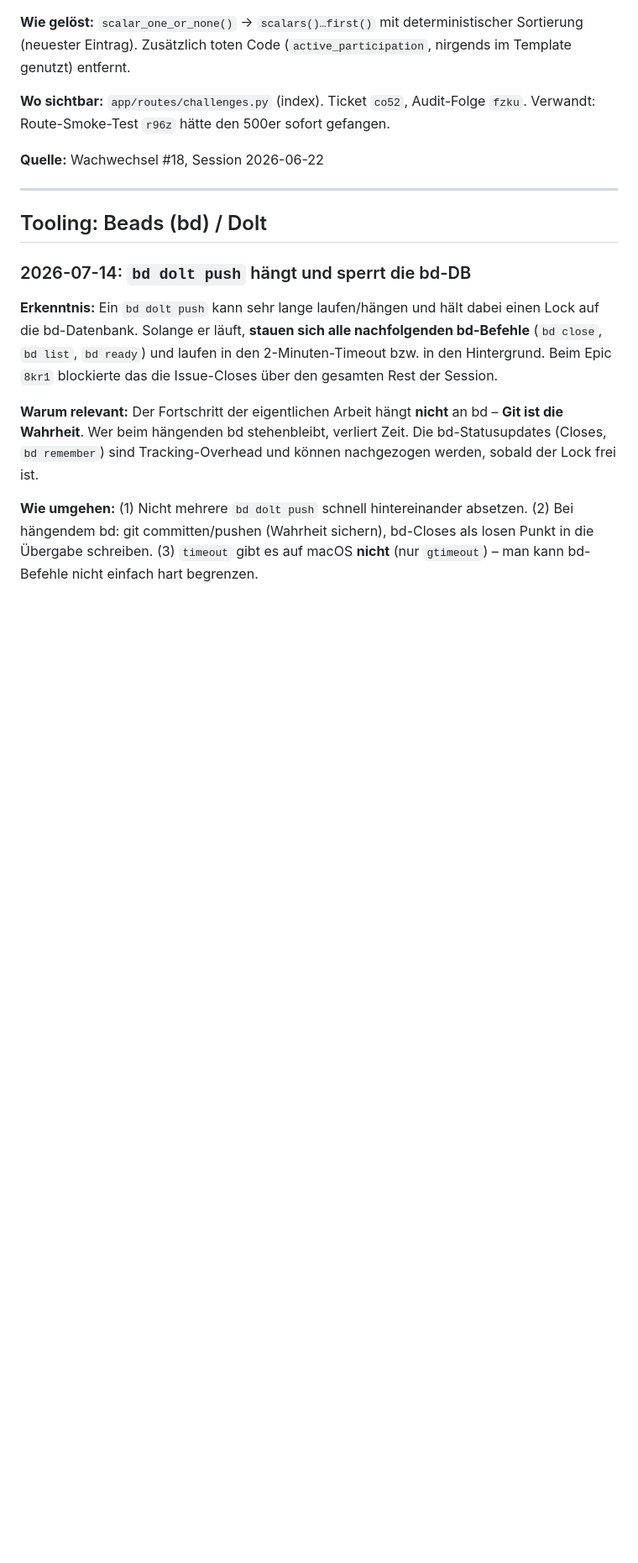
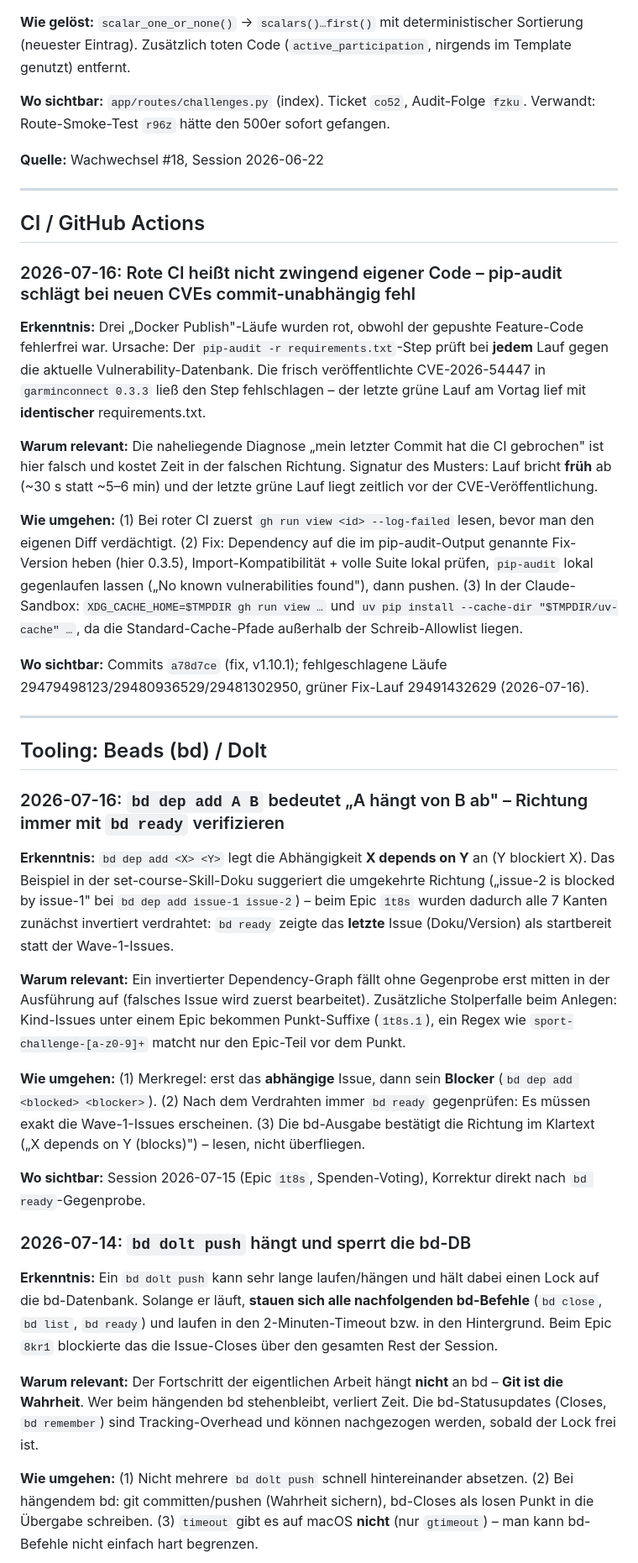
Before and after one commit to total-verpLANt/sport-challenge, a Markdown page: docs/lessons-learned.md, the part around the change. Shown at 84% size. Drawn GitHub-style; blank space fills up the shorter version.

```diff
--- a/docs/lessons-learned.md
+++ b/docs/lessons-learned.md
@@ -498,7 +498,31 @@ Aktualisiert bei jedem Wachwechsel (Skill `/wachwechsel`). Alte Einträge nicht
 
 ---
 
+## CI / GitHub Actions
+
+### 2026-07-16: Rote CI heißt nicht zwingend eigener Code – pip-audit schlägt bei neuen CVEs commit-unabhängig fehl
+
+**Erkenntnis:** Drei „Docker Publish"-Läufe wurden rot, obwohl der gepushte Feature-Code fehlerfrei war. Ursache: Der `pip-audit -r requirements.txt`-Step prüft bei **jedem** Lauf gegen die aktuelle Vulnerability-Datenbank. Die frisch veröffentlichte CVE-2026-54447 in `garminconnect 0.3.3` ließ den Step fehlschlagen – der letzte grüne Lauf am Vortag lief mit **identischer** requirements.txt.
+
+**Warum relevant:** Die naheliegende Diagnose „mein letzter Commit hat die CI gebrochen" ist hier falsch und kostet Zeit in der falschen Richtung. Signatur des Musters: Lauf bricht **früh** ab (~30 s statt ~5–6 min) und der letzte grüne Lauf liegt zeitlich vor der CVE-Veröffentlichung.
+
+**Wie umgehen:** (1) Bei roter CI zuerst `gh run view <id> --log-failed` lesen, bevor man den eigenen Diff verdächtigt. (2) Fix: Dependency auf die im pip-audit-Output genannte Fix-Version heben (hier 0.3.5), Import-Kompatibilität + volle Suite lokal prüfen, `pip-audit` lokal gegenlaufen lassen („No known vulnerabilities found"), dann pushen. (3) In der Claude-Sandbox: `XDG_CACHE_HOME=$TMPDIR gh run view …` und `uv pip install --cache-dir "$TMPDIR/uv-cache" …`, da die Standard-Cache-Pfade außerhalb der Schreib-Allowlist liegen.
+
+**Wo sichtbar:** Commits `a78d7ce` (fix, v1.10.1); fehlgeschlagene Läufe 29479498123/29480936529/29481302950, grüner Fix-Lauf 29491432629 (2026-07-16).
+
+---
+
 ## Tooling: Beads (bd) / Dolt
+
+### 2026-07-16: `bd dep add A B` bedeutet „A hängt von B ab" – Richtung immer mit `bd ready` verifizieren
+
+**Erkenntnis:** `bd dep add <X> <Y>` legt die Abhängigkeit **X depends on Y** an (Y blockiert X). Das Beispiel in der set-course-Skill-Doku suggeriert die umgekehrte Richtung („issue-2 is blocked by issue-1" bei `bd dep add issue-1 issue-2`) – beim Epic `1t8s` wurden dadurch alle 7 Kanten zunächst invertiert verdrahtet: `bd ready` zeigte das **letzte** Issue (Doku/Version) als startbereit statt der Wave-1-Issues.
+
+**Warum relevant:** Ein invertierter Dependency-Graph fällt ohne Gegenprobe erst mitten in der Ausführung auf (falsches Issue wird zuerst bearbeitet). Zusätzliche Stolperfalle beim Anlegen: Kind-Issues unter einem Epic bekommen Punkt-Suffixe (`1t8s.1`), ein Regex wie `sport-challenge-[a-z0-9]+` matcht nur den Epic-Teil vor dem Punkt.
+
+**Wie umgehen:** (1) Merkregel: erst das **abhängige** Issue, dann sein **Blocker** (`bd dep add <blocked> <blocker>`). (2) Nach dem Verdrahten immer `bd ready` gegenprüfen: Es müssen exakt die Wave-1-Issues erscheinen. (3) Die bd-Ausgabe bestätigt die Richtung im Klartext („X depends on Y (blocks)") – lesen, nicht überfliegen.
+
+**Wo sichtbar:** Session 2026-07-15 (Epic `1t8s`, Spenden-Voting), Korrektur direkt nach `bd ready`-Gegenprobe.
 
 ### 2026-07-14: `bd dolt push` hängt und sperrt die bd-DB
 
```
Also changed, not shown: CLAUDE.md (+15 -15 lines).
